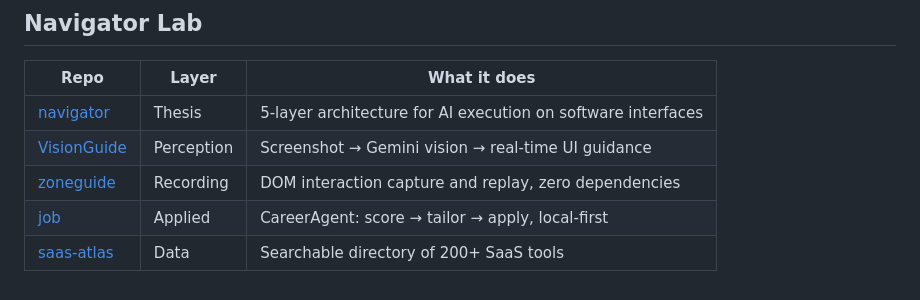
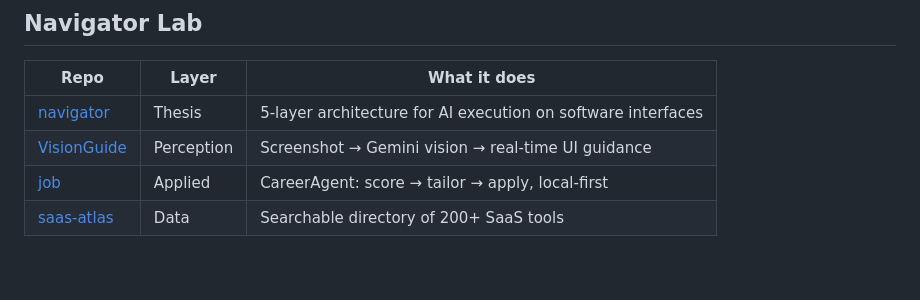
Before and after one commit to hrshitkunwar-tech/job, a Markdown page: README.md, the part around the change. GitHub-like rendering.

Commit message:
docs: remove zoneguide from Nav Lab footer
Co-Authored-By: Claude Sonnet 4.6 <noreply@anthropic.com>

```diff
--- a/README.md
+++ b/README.md
@@ -189,6 +189,5 @@ Background task flow:
 |---|---|---|
 | [navigator](https://github.com/hrshitkunwar-tech/navigator) | Thesis | 5-layer architecture for AI execution on software interfaces |
 | [VisionGuide](https://github.com/hrshitkunwar-tech/VisionGuide) | Perception | Screenshot → Gemini vision → real-time UI guidance |
-| [zoneguide](https://github.com/hrshitkunwar-tech/zoneguide) | Recording | DOM interaction capture and replay, zero dependencies |
 | [job](https://github.com/hrshitkunwar-tech/job) | Applied | CareerAgent: score → tailor → apply, local-first |
 | [saas-atlas](https://github.com/hrshitkunwar-tech/saas-atlas) | Data | Searchable directory of 200+ SaaS tools |
```
